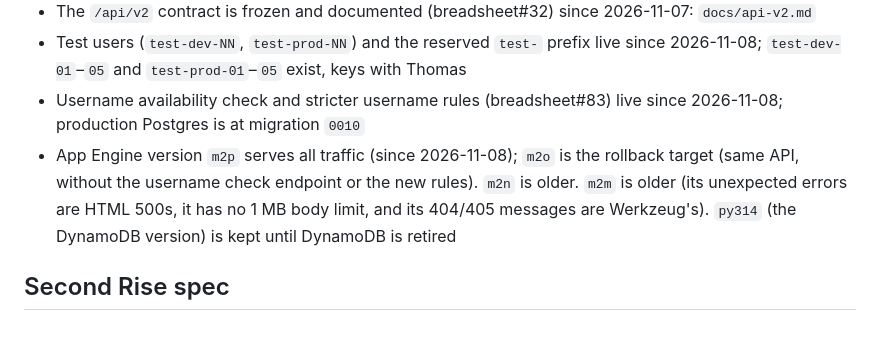
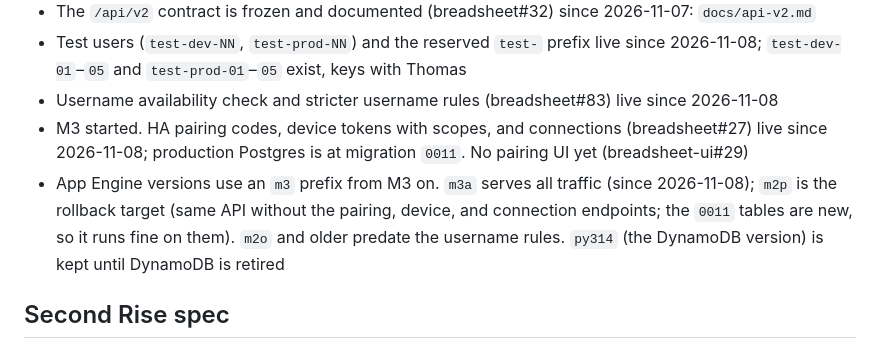
Before and after one commit to brystmar/breadsheet, a Markdown page: CLAUDE.md, the part around the change. Rendered like a GitHub page.

Commit message:
CLAUDE.md: m3a serving, production at 0011
Co-Authored-By: Claude Opus 5.5 <noreply@anthropic.com>

```diff
--- a/CLAUDE.md
+++ b/CLAUDE.md
@@ -582,12 +582,12 @@ docker compose up -d breadsheet-db   # local Postgres 18 on port 5433 (data in t
 - The `/api/v2` contract is frozen and documented (breadsheet#32) since 2026-11-07: `docs/api-v2.md`
 - Test users (`test-dev-NN`, `test-prod-NN`) and the reserved `test-` prefix live since 2026-11-08;
   `test-dev-01`–`05` and `test-prod-01`–`05` exist, keys with Thomas
-- Username availability check and stricter username rules (breadsheet#83) live since 2026-11-08;
-  production Postgres is at migration `0010`
-- App Engine version `m2p` serves all traffic (since 2026-11-08); `m2o` is the rollback target (same API,
-  without the username check endpoint or the new rules). `m2n` is older.
-  `m2m` is older (its unexpected errors are HTML 500s, it has no 1 MB body limit, and its 404/405
-  messages are Werkzeug's).
+- Username availability check and stricter username rules (breadsheet#83) live since 2026-11-08
+- M3 started. HA pairing codes, device tokens with scopes, and connections (breadsheet#27) live since
+  2026-11-08; production Postgres is at migration `0011`. No pairing UI yet (breadsheet-ui#29)
+- App Engine versions use an `m3` prefix from M3 on. `m3a` serves all traffic (since 2026-11-08); `m2p` is
+  the rollback target (same API without the pairing, device, and connection endpoints; the `0011` tables
+  are new, so it runs fine on them). `m2o` and older predate the username rules.
   `py314` (the DynamoDB version) is kept until DynamoDB is retired
 
 ## Second Rise spec
```
